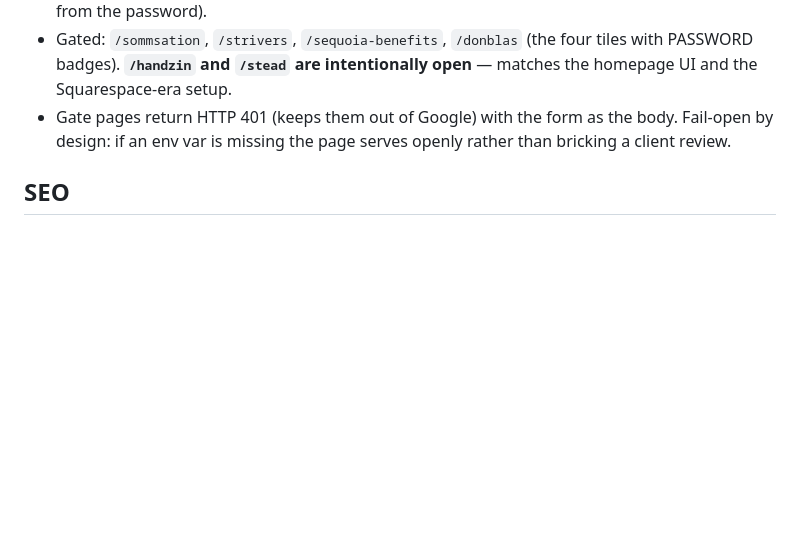
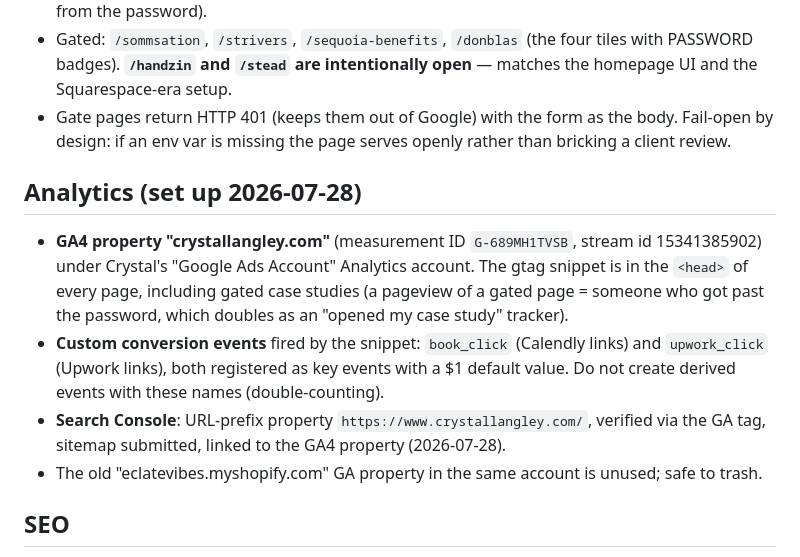
Before and after one commit to sailorsmoo/crystal-langley-portfolio, a Markdown page: CLAUDE.md, the part around the change. Drawn GitHub-style; blank space fills up the shorter version.

Commit message:
Document completed GA4 + Search Console setup in project memory
Co-Authored-By: Claude Fable 5 <noreply@anthropic.com>

```diff
--- a/CLAUDE.md
+++ b/CLAUDE.md
@@ -31,6 +31,13 @@ Static HTML/CSS/JS site for crystallangley.com. No build step, no framework.
 - Gated: `/sommsation`, `/strivers`, `/sequoia-benefits`, `/donblas` (the four tiles with PASSWORD badges). **`/handzin` and `/stead` are intentionally open** — matches the homepage UI and the Squarespace-era setup.
 - Gate pages return HTTP 401 (keeps them out of Google) with the form as the body. Fail-open by design: if an env var is missing the page serves openly rather than bricking a client review.
 
+## Analytics (set up 2026-07-28)
+
+- **GA4 property "crystallangley.com"** (measurement ID `G-689MH1TVSB`, stream id 15341385902) under Crystal's "Google Ads Account" Analytics account. The gtag snippet is in the `<head>` of every page, including gated case studies (a pageview of a gated page = someone who got past the password, which doubles as an "opened my case study" tracker).
+- **Custom conversion events** fired by the snippet: `book_click` (Calendly links) and `upwork_click` (Upwork links), both registered as key events with a $1 default value. Do not create derived events with these names (double-counting).
+- **Search Console**: URL-prefix property `https://www.crystallangley.com/`, verified via the GA tag, sitemap submitted, linked to the GA4 property (2026-07-28).
+- The old "eclatevibes.myshopify.com" GA property in the same account is unused; safe to trash.
+
 ## SEO
 
 - Added: per-page `<title>`, meta description, canonical URL, Open Graph + Twitter Card tags, JSON-LD `Person` schema on the homepage. `robots.txt` and `sitemap.xml` at repo root.
```
